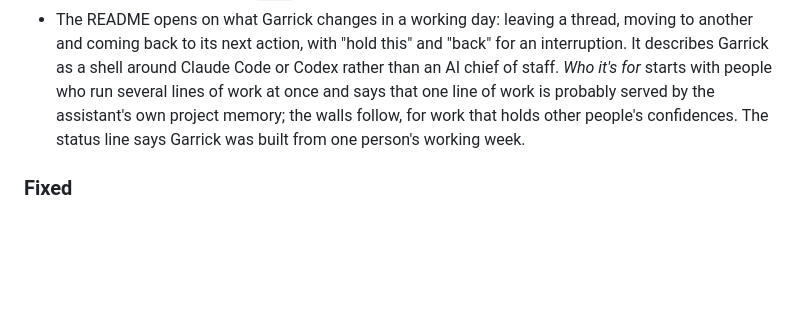
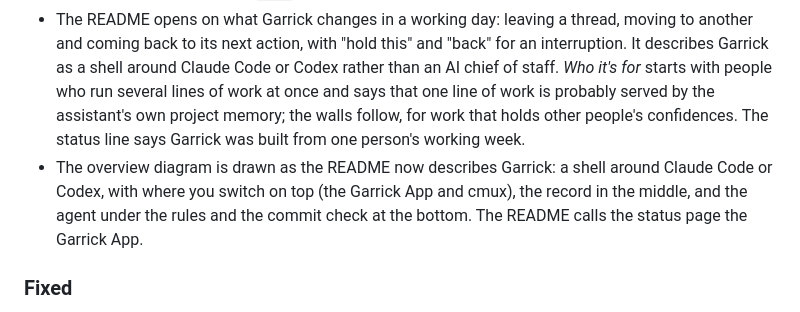
Before and after one commit to iamvenuti/garrick, a Markdown page: CHANGELOG.md, the part around the change. Drawn GitHub-style; blank space fills up the shorter version.

```diff
--- a/CHANGELOG.md
+++ b/CHANGELOG.md
@@ -12,6 +12,7 @@ What changed in each release. Dates are when the release was tagged. The format
 
 - The command reference is `docs/commands.md`, under the name it already had; `docs/getting-started.md` stays as a pointer to it, for old links and the setup skill in existing workspaces. Its list of shipped skills now includes `todo`. ([#105](https://github.com/iamvenuti/garrick/issues/105))
 - The README opens on what Garrick changes in a working day: leaving a thread, moving to another and coming back to its next action, with "hold this" and "back" for an interruption. It describes Garrick as a shell around Claude Code or Codex rather than an AI chief of staff. *Who it's for* starts with people who run several lines of work at once and says that one line of work is probably served by the assistant's own project memory; the walls follow, for work that holds other people's confidences. The status line says Garrick was built from one person's working week.
+- The overview diagram is drawn as the README now describes Garrick: a shell around Claude Code or Codex, with where you switch on top (the Garrick App and cmux), the record in the middle, and the agent under the rules and the commit check at the bottom. The README calls the status page the Garrick App.
 
 ### Fixed
 
```
Also changed, not shown: README.md (+5 -5 lines), docs/architecture/overview.png, 2 other files.
